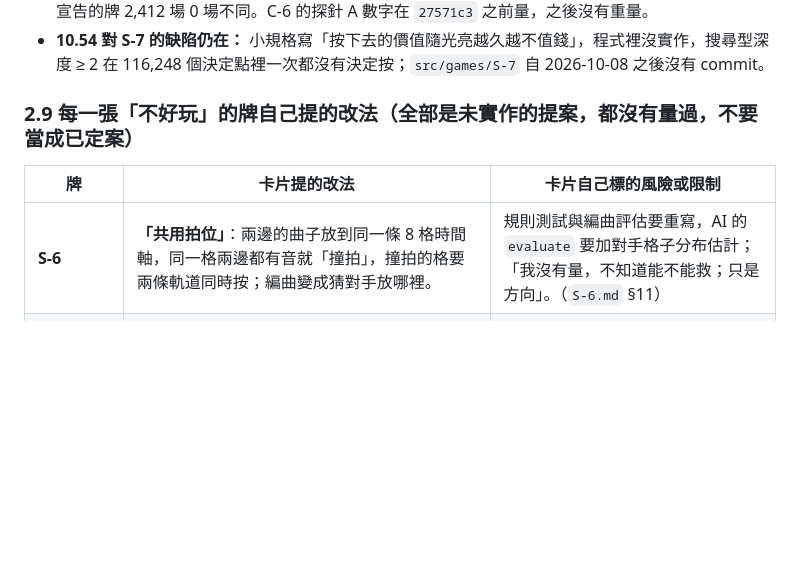
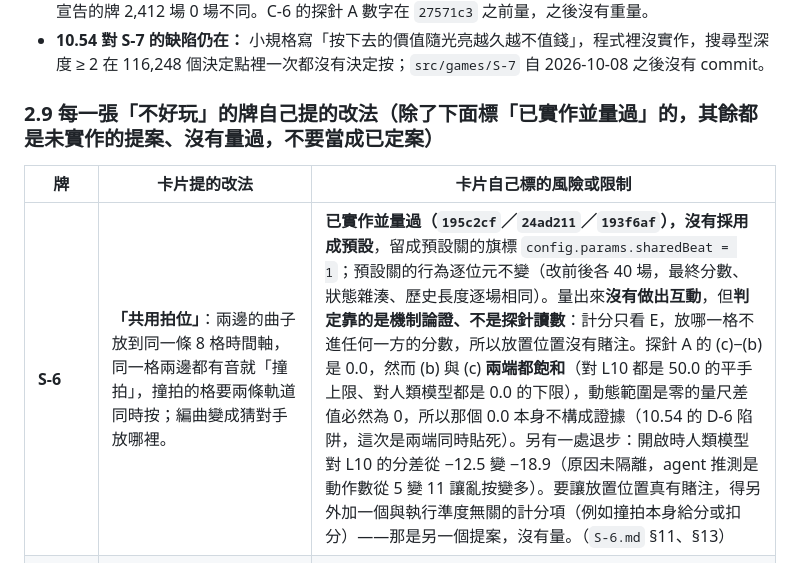
Before and after one commit to Jadiouo/beat-the-deck, a Markdown page: docs/SHIPPING.md, the part around the change. Rendered like a GitHub page; blank space fills up the shorter version.

Commit message:
docs: SHIPPING 2.9 的 S-6 列改成「已實作並量過，沒有採用成預設」
共用拍位已經實作成預設關的旗標並量過，第 2.9 節的標題與 S-6 列不能再說它是沒量過的提案。

列裡寫明三件事：判定靠的是機制論證（計分只看 E，放哪一格不進任何一方的分數），不是探針讀數；探針 A 的 (c)−(b) = 0.0 因為 (b) 與 (c) 兩端都飽和（50.0 的平手上限與 0.0 的下限），動態範圍為零的量尺差值必然是 0，所以那個 0.0 本身不構成證據；以及開啟時人類模型對 L10 分差從 −12.5 變 −18.9 這處未隔離的退步。

Co-Authored-By: Claude Opus 5 <noreply@anthropic.com>
Claude-Session: https://claude.ai/code/session_01GSUPveMoxR1976a1dbCc35

```diff
--- a/docs/SHIPPING.md
+++ b/docs/SHIPPING.md
@@ -216,11 +216,11 @@ D-K 被 10.19 特別排除在「包裝牌」之外，是因為它有三條「前
 - **共用層的修正有量過「沒變壞」，但探針 A 沒有在每次修正後重量：** 10.53（`epsilon`）A3／A4 逐位元不變；10.55（`lookAhead` 同分截斷）對現有牌行為幾乎沒變；10.56（`selfFromPresent`）41 張未宣告的牌 2,412 場 0 場不同。C-6 的探針 A 數字在 `27571c3` 之前量，之後沒有重量。
 - **10.54 對 S-7 的缺陷仍在：** 小規格寫「按下去的價值隨光亮越久越不值錢」，程式裡沒實作，搜尋型深度 ≥ 2 在 116,248 個決定點裡一次都沒有決定按；`src/games/S-7` 自 2026-10-08 之後沒有 commit。
 
-### 2.9 每一張「不好玩」的牌自己提的改法（**全部是未實作的提案，都沒有量過，不要當成已定案**）
+### 2.9 每一張「不好玩」的牌自己提的改法（**除了下面標「已實作並量過」的，其餘都是未實作的提案、沒有量過，不要當成已定案**）
 
 | 牌 | 卡片提的改法 | 卡片自己標的風險或限制 |
 |---|---|---|
-| **S-6** | **「共用拍位」**：兩邊的曲子放到同一條 8 格時間軸，同一格兩邊都有音就「撞拍」，撞拍的格要兩條軌道同時按；編曲變成猜對手放哪裡。 | 規則測試與編曲評估要重寫，AI 的 `evaluate` 要加對手格子分布估計；「我沒有量，不知道能不能救；只是方向」。（`S-6.md` §11） |
+| **S-6** | **「共用拍位」**：兩邊的曲子放到同一條 8 格時間軸，同一格兩邊都有音就「撞拍」，撞拍的格要兩條軌道同時按；編曲變成猜對手放哪裡。 | **已實作並量過（`195c2cf`／`24ad211`／`193f6af`），沒有採用成預設**，留成預設關的旗標 `config.params.sharedBeat = 1`；預設關的行為逐位元不變（改前後各 40 場，最終分數、狀態雜湊、歷史長度逐場相同）。量出來**沒有做出互動**，但**判定靠的是機制論證、不是探針讀數**：計分只看 E，放哪一格不進任何一方的分數，所以放置位置沒有賭注。探針 A 的 (c)−(b) 是 0.0，然而 (b) 與 (c) **兩端都飽和**（對 L10 都是 50.0 的平手上限、對人類模型都是 0.0 的下限），動態範圍是零的量尺差值必然為 0，所以那個 0.0 本身不構成證據（10.54 的 D-6 陷阱，這次是兩端同時貼死）。另有一處退步：開啟時人類模型對 L10 的分差從 −12.5 變 −18.9（原因未隔離，agent 推測是動作數從 5 變 11 讓亂按變多）。要讓放置位置真有賭注，得另外加一個與執行準度無關的計分項（例如撞拍本身給分或扣分）——那是另一個提案，沒有量。（`S-6.md` §11、§13） |
 | **S-10** | **A（主推）**：清場全場子彈都清，但得分只算以按的人為圓心、半徑 R（例如 40 像素）內被清掉的子彈數。**B**：同刻按改成兩邊都不得分、次數照扣。**C**：次數各自擁有（每人 3 次），清場只清自己那一半場。 | A：AI 可能學會「站在安全處按」變成另一個支配策略；R 與扣分 10 要重掃；驗收是 (c)−(b) > 0、平手明顯低於 78%。B：只是把平手變成搗蛋，不單獨推。C：變成各玩各的，互動要另外設計。（`S-10.md`） |
 | **H-8** | **「共同品質」**：每座梯子一個共同的品質 `q`，兩人各自擲骰、各自收到 `q` 的帶雜訊私有訊號；對手爬或停變成共同價值的證據（類似共同價值拍賣的贏家詛咒）。 | 不知道 5 座梯子夠不夠把雜訊學出來；AI 的 `evaluate` 要重寫；「沒有量，只是方向」。（`H-8.md`）小規格另保留第二版（共用擲骰、押過／押倒）作退路，問題是有勝負的回合太少。 |
 | **D-9** | 讓「最肥」不再是支配策略：**每個礦脈只容許一個採集器，或搶同一個礦脈時只有一邊拿到**。 | 「超出我能改的範圍，留給老闆決定」。（`D-9.md` §九） |
```
